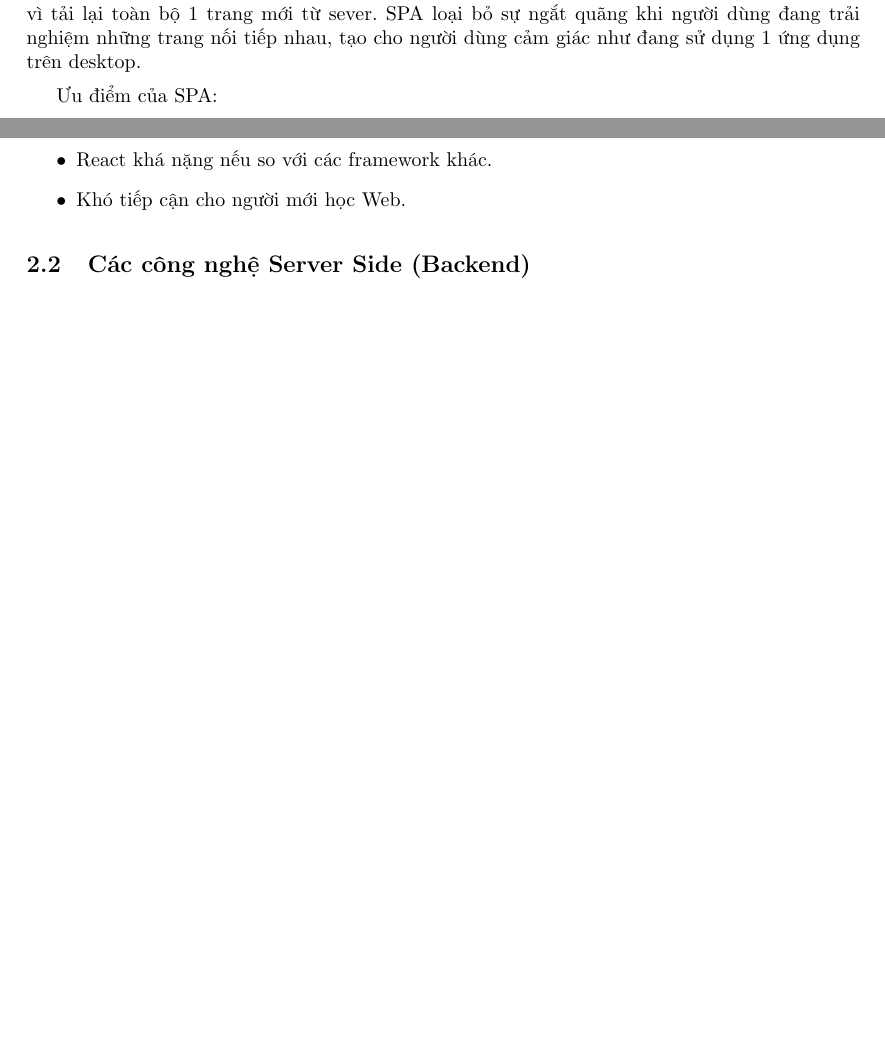
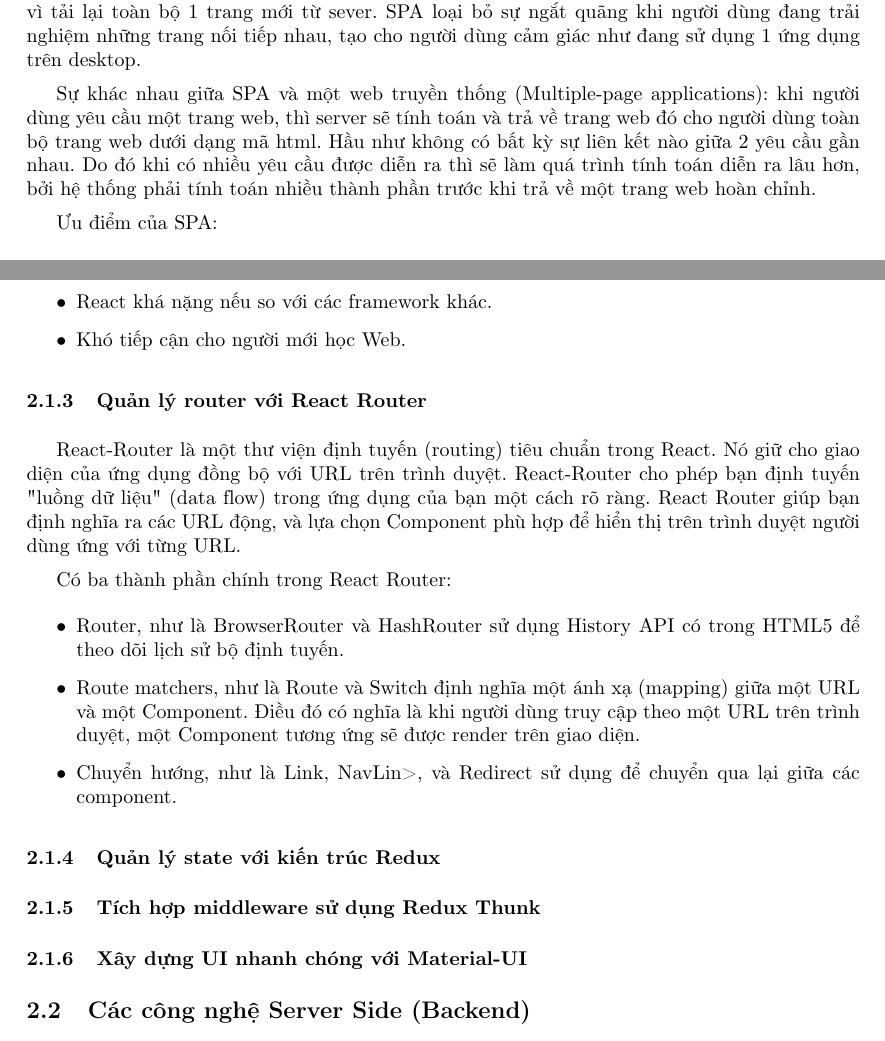
Before and after one commit to trungtinh961/Report_LVTN, a LaTeX document (LVTN_report.tex, which reads Text/Technical/front_end.tex): two parts of pages 11 and 13 of 37 before the commit and two parts of pages 11 and 13 of 38 after it, joined at a grey line, cut so that both start at the same text, the shorter picture padded with empty space. Compiled offline with pdfLaTeX.

Commit message:
Updates from Overleaf

```diff
--- a/Text/Technical/front_end.tex
+++ b/Text/Technical/front_end.tex
@@ -2,6 +2,7 @@ Nền tảng web, cùng với mobile là một trong hai nền tảng chính đ
 \subsubsection{Single Page Application (SPA)}
 Singe Page Application hay Single Page Web Application là một ứng dụng web hay một website mà ở đó tất cả các thao tác của người dùng chỉ diễn ra trên 1 trang duy nhất, tất cả các cấu trúc của trang web (HTML) được load sẵn 1 lần và sẽ không load lại ngay cả khi chuyển trang. Một vài website nổi tiếng như: Gmail, Facebook, Youtube, Twitter,... đều đang sử dụng SPA để tạo nên những trải nghiệm mang tính chiều sâu và chiều rộng cho người dùng.\par
 Có rất nhiều nội dung được lặp lại trên đa số các website. Một số thành phần vẫn được giữ nguyên khi người dùng điều hướng trong web (header, footer, logo, navigation bar,...), một số thì chỉ nằm ở những vị trí cố định (filter bar, banner), và còn rất nhiều layout và template được lặp lại (blog, self-service, thiết lập của google mail). SPA sử dụng hiệu quả những sự lặp lại như này và nhờ vào việc linh động viết lại những thành phần cần thay đổi trong trang hiện tại thay vì tải lại toàn bộ 1 trang mới từ sever. SPA loại bỏ sự ngắt quãng khi người dùng đang trải nghiệm những trang nối tiếp nhau, tạo cho người dùng cảm giác như đang sử dụng 1 ứng dụng trên desktop.\par
+Sự khác nhau giữa SPA và một web truyền thống (Multiple-page applications): khi người dùng yêu cầu một trang web, thì server sẽ tính toán và trả về trang web đó cho người dùng toàn bộ trang web dưới dạng mã html. Hầu như không có bất kỳ sự liên kết nào giữa 2 yêu cầu gần nhau. Do đó khi có nhiều yêu cầu được diễn ra thì sẽ làm quá trình tính toán diễn ra lâu hơn, bởi hệ thống phải tính toán nhiều thành phần trước khi trả về một trang web hoàn chỉnh. \par
 Ưu điểm của SPA:
 \begin{itemize}
     \item Load 1 lần cho từng file HTML, CSS, JS.
@@ -43,0 +47,14 @@ Nhược điểm của React:
+\subsubsection{Quản lý router với React Router}
+React-Router là một thư viện định tuyến (routing) tiêu chuẩn trong React. Nó giữ cho giao diện của ứng dụng đồng bộ với URL trên trình duyệt. React-Router cho phép bạn định tuyến "luồng dữ liệu" (data flow) trong ứng dụng của bạn một cách rõ ràng. React Router giúp bạn định nghĩa ra các URL động, và lựa chọn Component phù hợp để hiển thị trên trình duyệt người dùng ứng với từng URL.\par
+Có ba thành phần chính trong React Router:
+\begin{itemize}
+    \item Router, như là BrowserRouter và HashRouter sử dụng History API có trong HTML5 để theo dõi lịch sử bộ định tuyến.
+    \item Route matchers, như là Route và Switch định nghĩa một ánh xạ (mapping) giữa một URL và một Component. Điều đó có nghĩa là khi người dùng truy cập theo một URL trên trình duyệt, một Component tương ứng sẽ được render trên giao diện.
+    \item Chuyển hướng, như là Link, NavLin>, và Redirect sử dụng để chuyển qua lại giữa các component.
+\end{itemize}
+
+\subsubsection{Quản lý state với kiến trúc Redux}
+
+\subsubsection{Tích hợp middleware sử dụng Redux Thunk}
+
+\subsubsection{Xây dựng UI nhanh chóng với Material-UI}
```
Also changed, not shown: LVTN_report.tex (+10 -0 lines), Text/Technical/front_end.tex (14 more changed lines).
